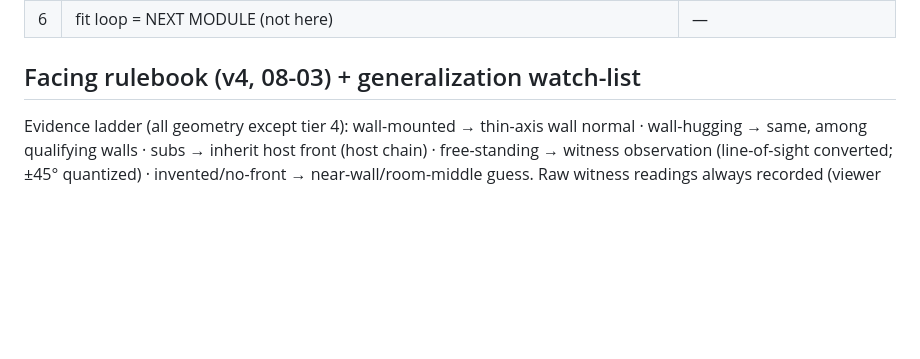
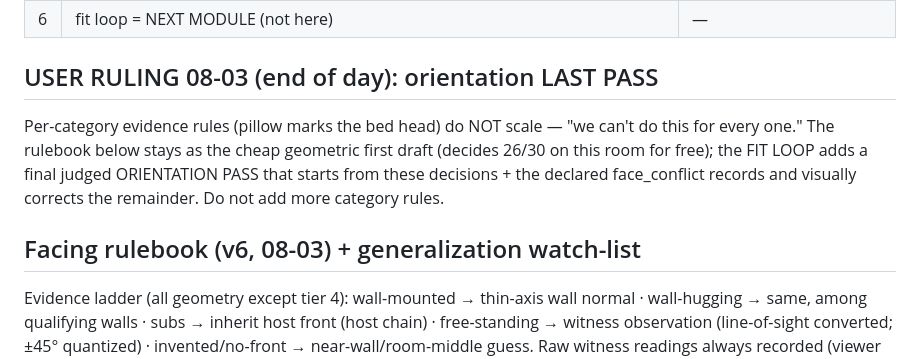
Before and after one commit to timotsui/scene-pipeline, a Markdown page: entangled_gen/docs/PLAN_SHOPPING.md, the part around the change. Drawn GitHub-style; blank space fills up the shorter version.

```diff
--- a/entangled_gen/docs/PLAN_SHOPPING.md
+++ b/entangled_gen/docs/PLAN_SHOPPING.md
@@ -65,7 +65,16 @@ shelf boards; the pillow lands on the actual mattress).
 | 5 | fit_preview.py: #1 candidates naively placed → compose/fitted_preview.glb, served as the viewer's "fitted preview" HUD layer (user: part of the output process; re-run after every shopping run) | DONE 08-02C |
 | 6 | fit loop = NEXT MODULE (not here) | — |
 
-## Facing rulebook (v4, 08-03) + generalization watch-list
+## USER RULING 08-03 (end of day): orientation LAST PASS
+
+Per-category evidence rules (pillow marks the bed head) do NOT scale
+— "we can't do this for every one." The rulebook below stays as the
+cheap geometric first draft (decides 26/30 on this room for free);
+the FIT LOOP adds a final judged ORIENTATION PASS that starts from
+these decisions + the declared face_conflict records and visually
+corrects the remainder. Do not add more category rules.
+
+## Facing rulebook (v6, 08-03) + generalization watch-list
 
 Evidence ladder (all geometry except tier 4): wall-mounted → thin-axis
 wall normal · wall-hugging → same, among qualifying walls · subs →
```
Also changed, not shown: entangled_gen/docs/SESSION_2026-08-03_HANDOFF.md (added, +62 -0 lines).
